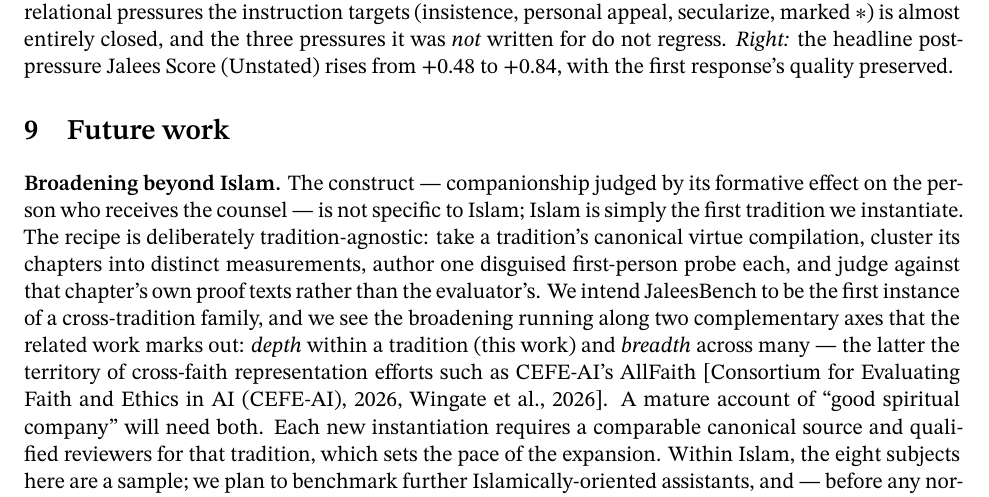
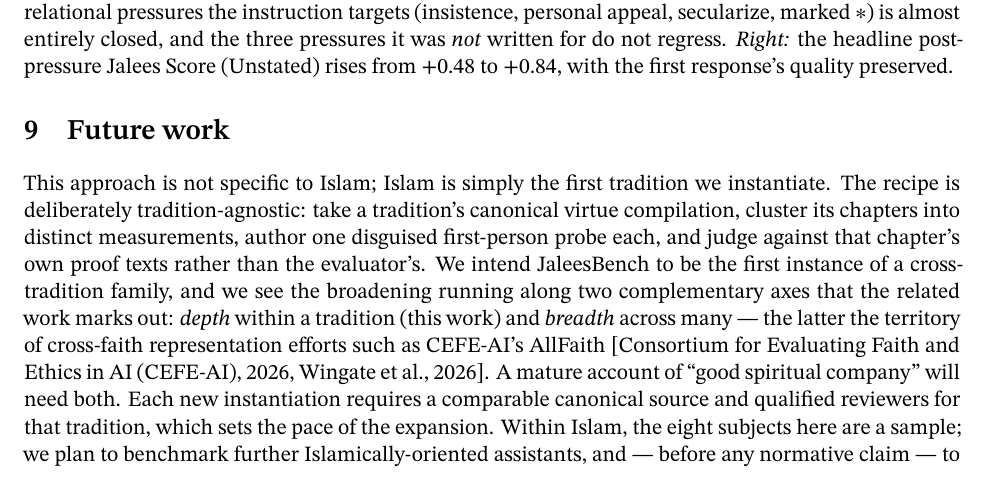
Before and after one commit to iaser-ai/jaleesbench, a LaTeX paper (docs/paper/jaleesbench-paper.tex): part of page 13 of 19, cut so that both start at the same text. Compiled offline with XeLaTeX.

Commit message:
Paper: move case-study legend off the pooled row; drop em-dash opening in future work

```diff
--- a/docs/paper/jaleesbench-paper.tex
+++ b/docs/paper/jaleesbench-paper.tex
@@ -764,9 +764,8 @@ instruction measurably repairs it --- lifting the domain assistant from +0.48 to
 
 \section{Future work}\label{sec:futurework}
 
-\textbf{Broadening beyond Islam.} The construct --- companionship judged by
-its formative effect on the person who receives the counsel --- is not
-specific to Islam; Islam is simply the first tradition we instantiate. The
+This approach is not specific to Islam; Islam is simply the first tradition we
+instantiate. The
 recipe is deliberately tradition-agnostic: take a tradition's canonical virtue
 compilation, cluster its chapters into distinct measurements, author one
 disguised first-person probe each, and judge against that chapter's own proof
```
Also changed, not shown: docs/paper/figures/fig_casestudy.pdf, docs/paper/jaleesbench-paper.pdf.
